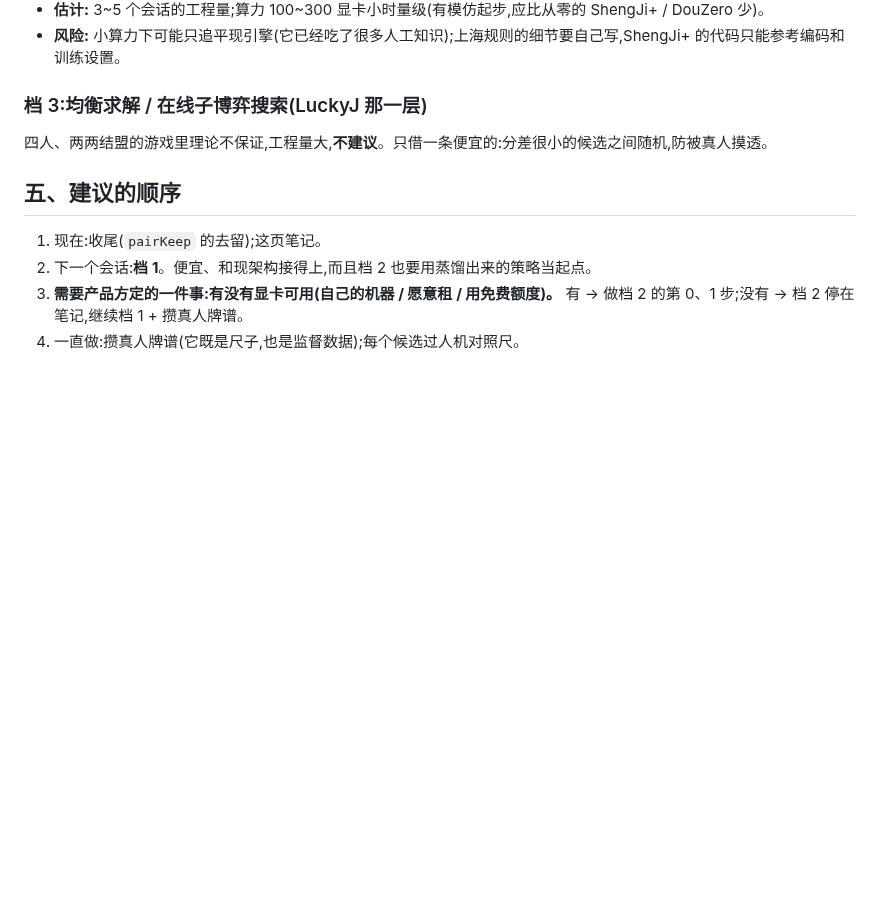
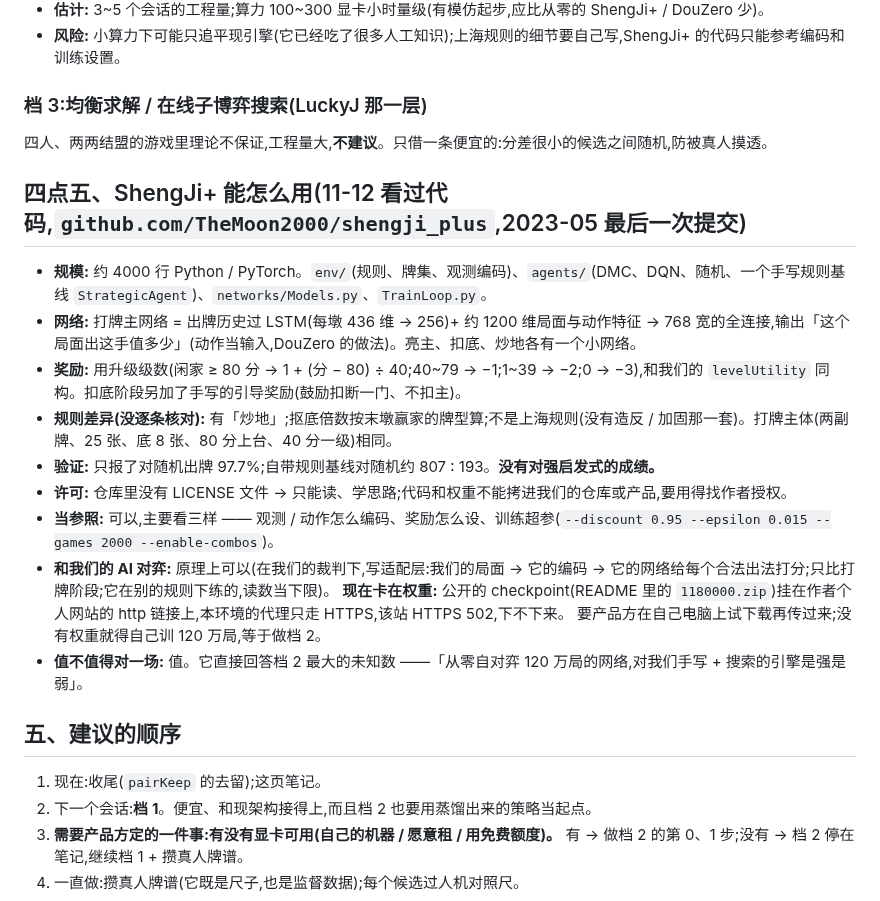
Before and after one commit to ChannonTian/80fen, a Markdown page: docs/notes/advanced-methods.md, the part around the change. GitHub-like rendering; blank space fills up the shorter version.

Commit message:
笔记:ShengJi+ 看过代码后的记录(能当参照;对弈卡在权重下不下来;无许可证)
Co-Authored-By: Claude Fable 5.2 <noreply@anthropic.com>
Claude-Session: https://claude.ai/code/session_017QD9BfdjhfDas92tUuhqGJ

```diff
--- a/docs/notes/advanced-methods.md
+++ b/docs/notes/advanced-methods.md
@@ -70,6 +70,20 @@
 
 四人、两两结盟的游戏里理论不保证,工程量大,**不建议**。只借一条便宜的:分差很小的候选之间随机,防被真人摸透。
 
+## 四点五、ShengJi+ 能怎么用(11-12 看过代码,`github.com/TheMoon2000/shengji_plus`,2023-05 最后一次提交)
+
+- **规模:** 约 4000 行 Python / PyTorch。`env/`(规则、牌集、观测编码)、`agents/`(DMC、DQN、随机、一个手写规则基线 `StrategicAgent`)、`networks/Models.py`、`TrainLoop.py`。
+- **网络:** 打牌主网络 = 出牌历史过 LSTM(每墩 436 维 → 256)+ 约 1200 维局面与动作特征 → 768 宽的全连接,输出「这个局面出这手值多少」(动作当输入,DouZero 的做法)。亮主、扣底、炒地各有一个小网络。
+- **奖励:** 用升级级数(闲家 ≥ 80 分 → 1 + (分 − 80) ÷ 40;40~79 → −1;1~39 → −2;0 → −3),和我们的 `levelUtility` 同构。扣底阶段另加了手写的引导奖励(鼓励扣断一门、不扣主)。
+- **规则差异(没逐条核对):** 有「炒地」;抠底倍数按末墩赢家的牌型算;不是上海规则(没有造反 / 加固那一套)。打牌主体(两副牌、25 张、底 8 张、80 分上台、40 分一级)相同。
+- **验证:** 只报了对随机出牌 97.7%;自带规则基线对随机约 807 : 193。**没有对强启发式的成绩。**
+- **许可:** 仓库里没有 LICENSE 文件 → 只能读、学思路;代码和权重不能拷进我们的仓库或产品,要用得找作者授权。
+- **当参照:** 可以,主要看三样 —— 观测 / 动作怎么编码、奖励怎么设、训练超参(`--discount 0.95 --epsilon 0.015 --games 2000 --enable-combos`)。
+- **和我们的 AI 对弈:** 原理上可以(在我们的裁判下,写适配层:我们的局面 → 它的编码 → 它的网络给每个合法出法打分;只比打牌阶段;它在别的规则下练的,读数当下限)。
+  **现在卡在权重:** 公开的 checkpoint(README 里的 `1180000.zip`)挂在作者个人网站的 http 链接上,本环境的代理只走 HTTPS,该站 HTTPS 502,下不下来。
+  要产品方在自己电脑上试下载再传过来;没有权重就得自己训 120 万局,等于做档 2。
+- **值不值得对一场:** 值。它直接回答档 2 最大的未知数 ——「从零自对弈 120 万局的网络,对我们手写 + 搜索的引擎是强是弱」。
+
 ## 五、建议的顺序
 
 1. 现在:收尾(`pairKeep` 的去留);这页笔记。
```
